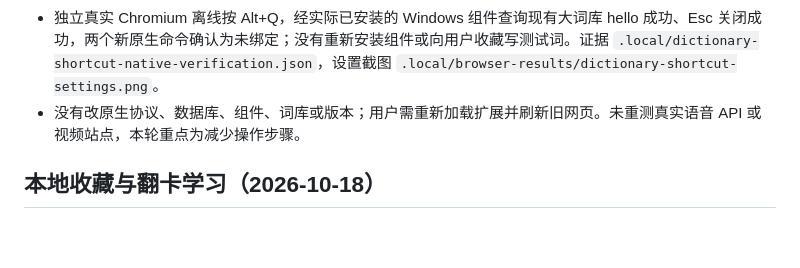
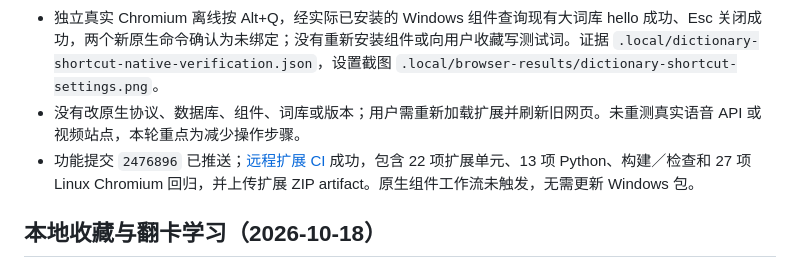
Before and after one commit to Yvonson/immersive-translate, a Markdown page: docs/memory/STATUS.md, the part around the change. GitHub-like rendering; blank space fills up the shorter version.

Commit message:
docs: record dictionary shortcut CI evidence [skip ci]

```diff
--- a/docs/memory/STATUS.md
+++ b/docs/memory/STATUS.md
@@ -20,6 +20,7 @@
 - 本地 `npm test` 22 项、浏览器回归 27 项、Chrome／Firefox 构建和 `npm run check` 通过。新增浏览器用例覆盖新按键、词卡兜底／新选区／旧语境、慢确认与 Esc 后保存、重复键、空／过长选词、编辑／输入法、失败提示、配置即时生效／清空／重置、跨域 iframe、可选原生路径去重与开放 Shadow DOM 编辑器保护。收藏使用隔离真实 SQLite；可选原生入口的 getAll 绑定状态和触发入口在自动化中受控模拟，不能称为用户正常 Chrome 已手工配置成功。
 - 独立真实 Chromium 离线按 Alt+Q，经实际已安装的 Windows 组件查询现有大词库 hello 成功、Esc 关闭成功，两个新原生命令确认为未绑定；没有重新安装组件或向用户收藏写测试词。证据 `.local/dictionary-shortcut-native-verification.json`，设置截图 `.local/browser-results/dictionary-shortcut-settings.png`。
 - 没有改原生协议、数据库、组件、词库或版本；用户需重新加载扩展并刷新旧网页。未重测真实语音 API 或视频站点，本轮重点为减少操作步骤。
+- 功能提交 `2476896` 已推送；[远程扩展 CI](https://github.com/Yvonson/immersive-translate/actions/runs/39105028420) 成功，包含 22 项扩展单元、13 项 Python、构建／检查和 27 项 Linux Chromium 回归，并上传扩展 ZIP artifact。原生组件工作流未触发，无需更新 Windows 包。
 
 ## 本地收藏与翻卡学习（2026-10-18）
 
```
